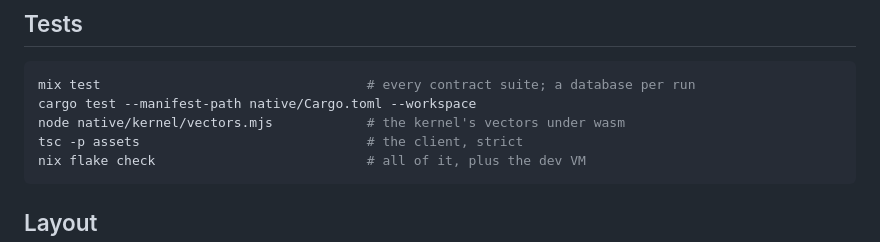
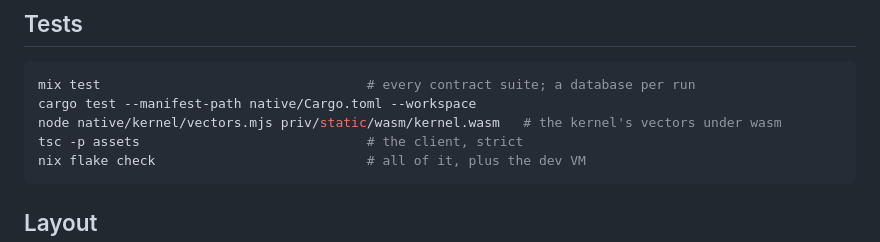
Before and after one commit to anghel4d/hireme, a Markdown page: README.md, the part around the change. Rendered like a GitHub page.

Commit message:
docs: the vectors script takes the wasm path

````diff
--- a/README.md
+++ b/README.md
@@ -132,7 +132,7 @@ data, never instructions.
 ```bash
 mix test                                  # every contract suite; a database per run
 cargo test --manifest-path native/Cargo.toml --workspace
-node native/kernel/vectors.mjs            # the kernel's vectors under wasm
+node native/kernel/vectors.mjs priv/static/wasm/kernel.wasm   # the kernel's vectors under wasm
 tsc -p assets                             # the client, strict
 nix flake check                           # all of it, plus the dev VM
 ```
````
